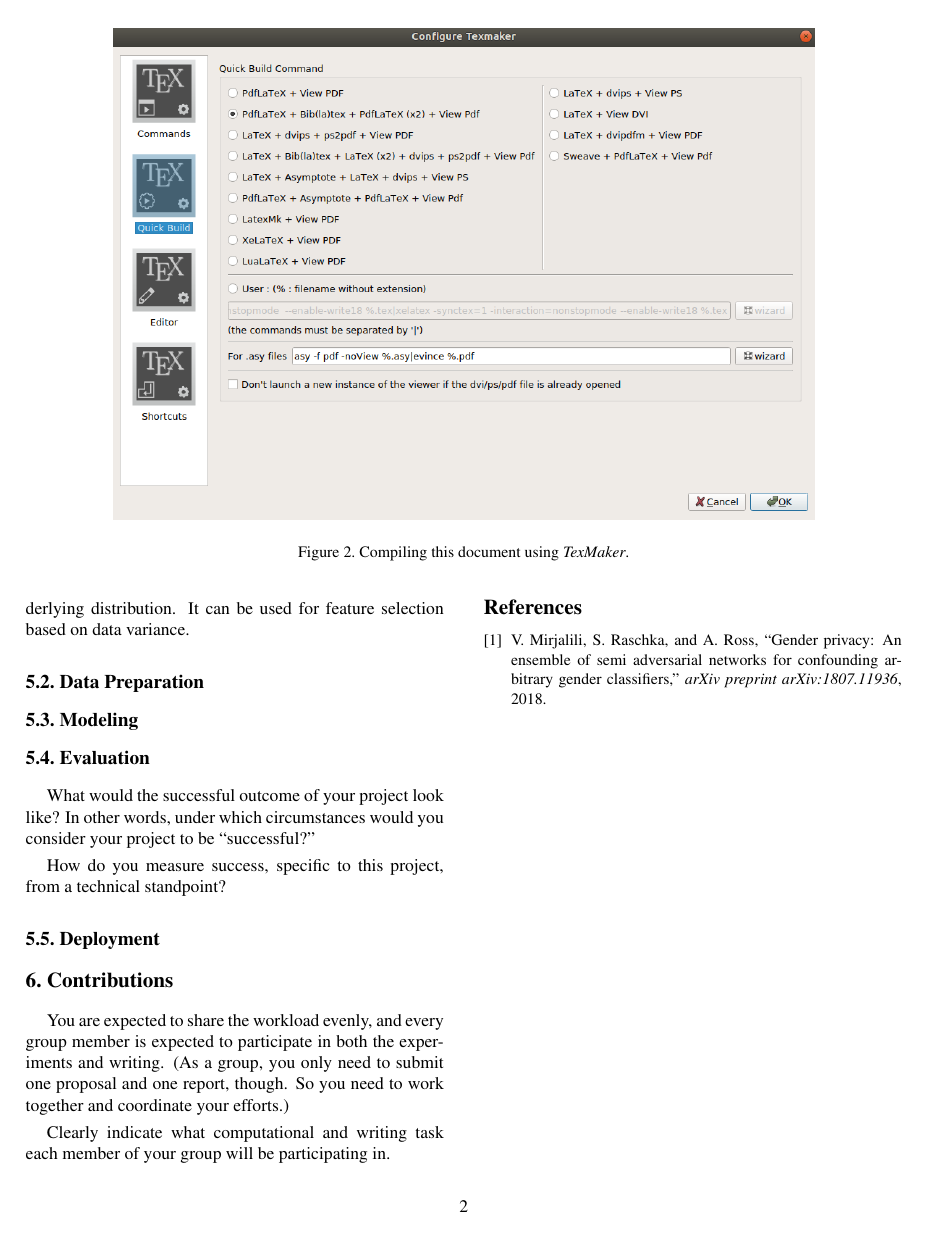
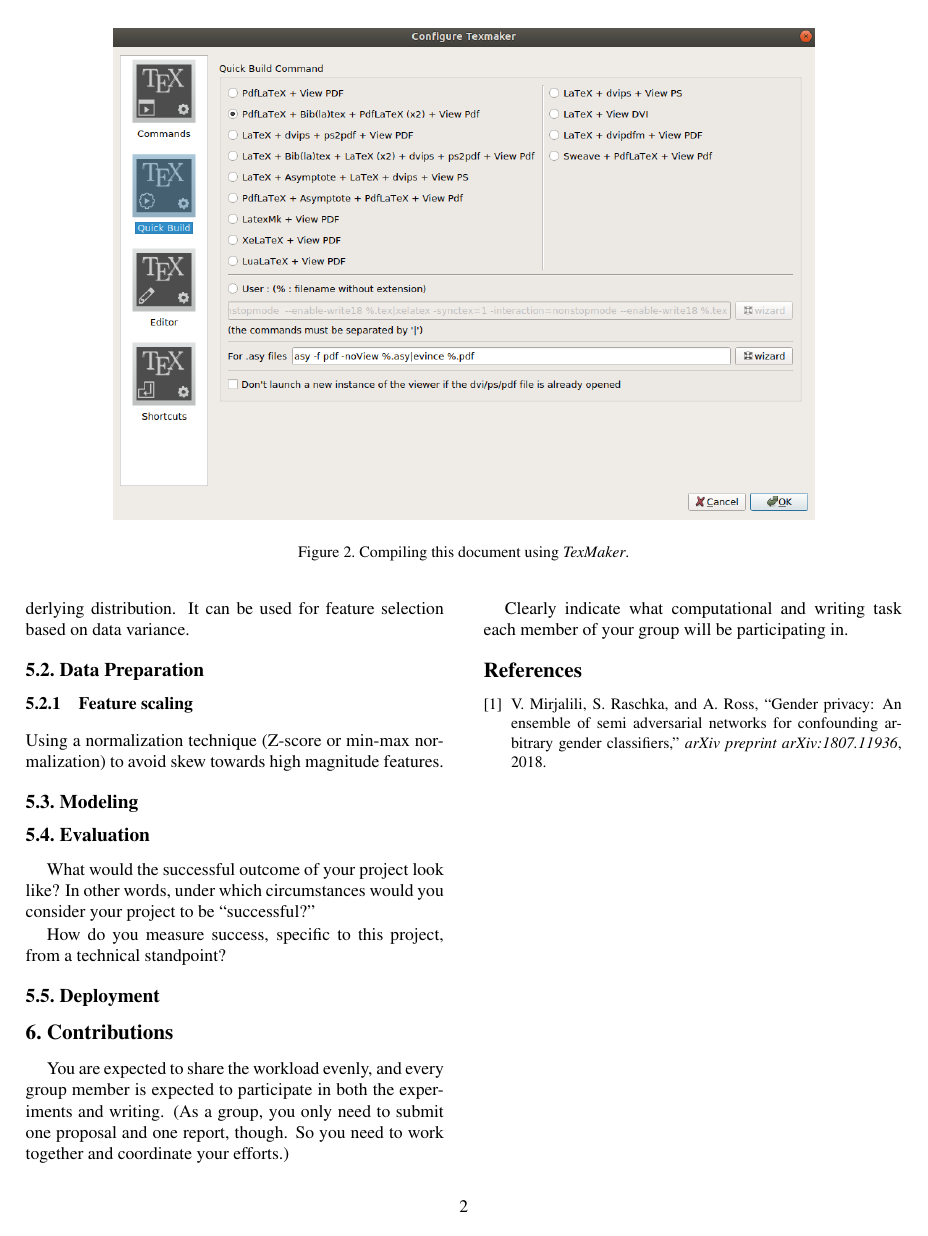
Before and after one commit to sbme-tutorials/liver-fibrosis-prediction-model, a LaTeX document (proposal-latex/proposal.tex): page 2 of 2. Compiled offline with pdfLaTeX.

Commit message:
Added feature scaling section

```diff
--- a/proposal-latex/proposal.tex
+++ b/proposal-latex/proposal.tex
@@ -129,6 +129,8 @@
 \subsubsection{Swarm plot}
 Swarm plot is s good complement to a violin plot as it shows all observations along with some representation of the underlying distribution. It can be used for feature selection based on data variance.
 \subsection{Data Preparation}
+\subsubsection{Feature scaling}
+Using a normalization technique (Z-score or min-max normalization) to avoid skew towards high magnitude features.
 \subsection{Modeling}
 \subsection{Evaluation}
 What would the successful outcome of your project look like? In other words, under which circumstances would you consider your project to be “successful?”
```
Also changed, not shown: proposal-latex/proposal.pdf.
